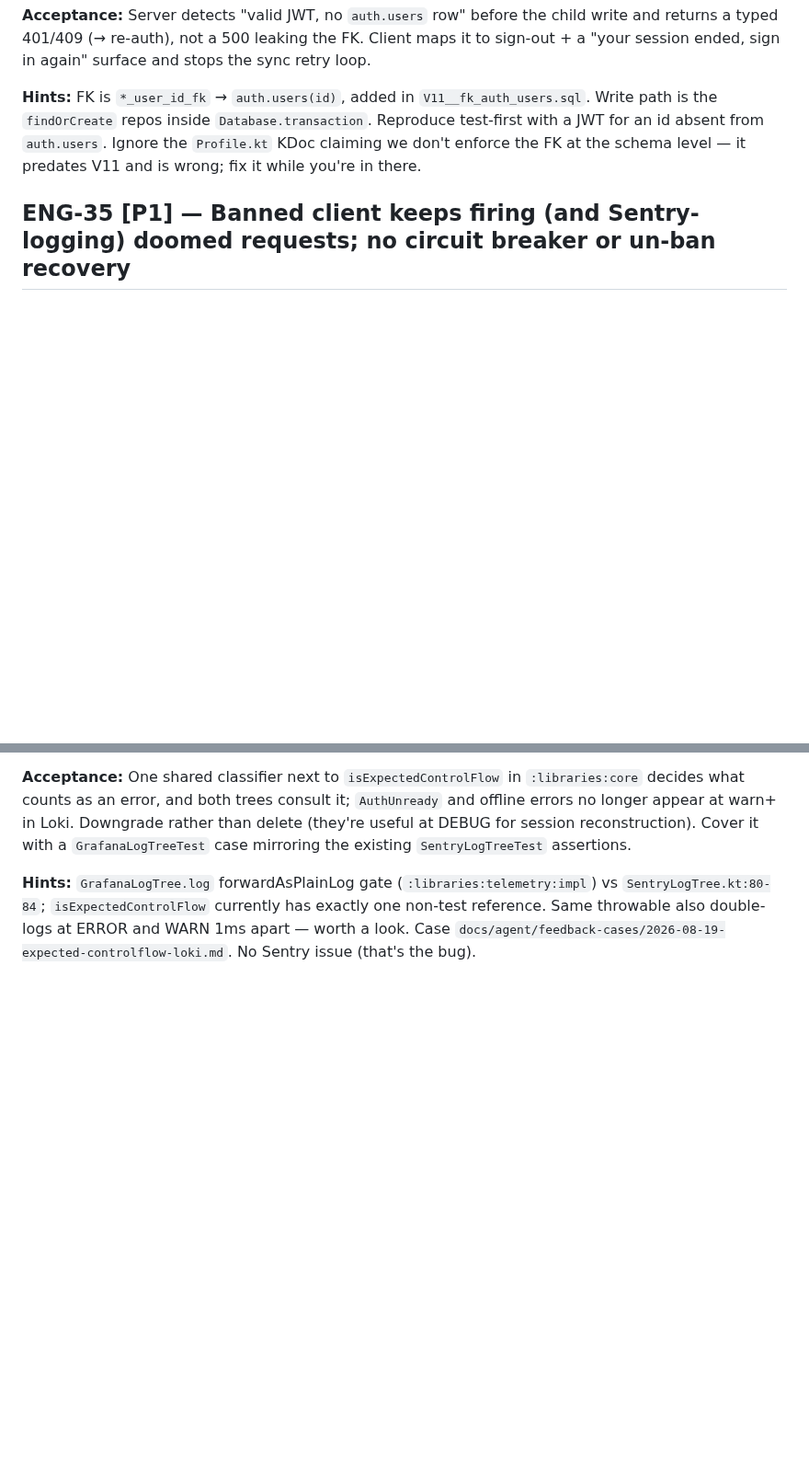
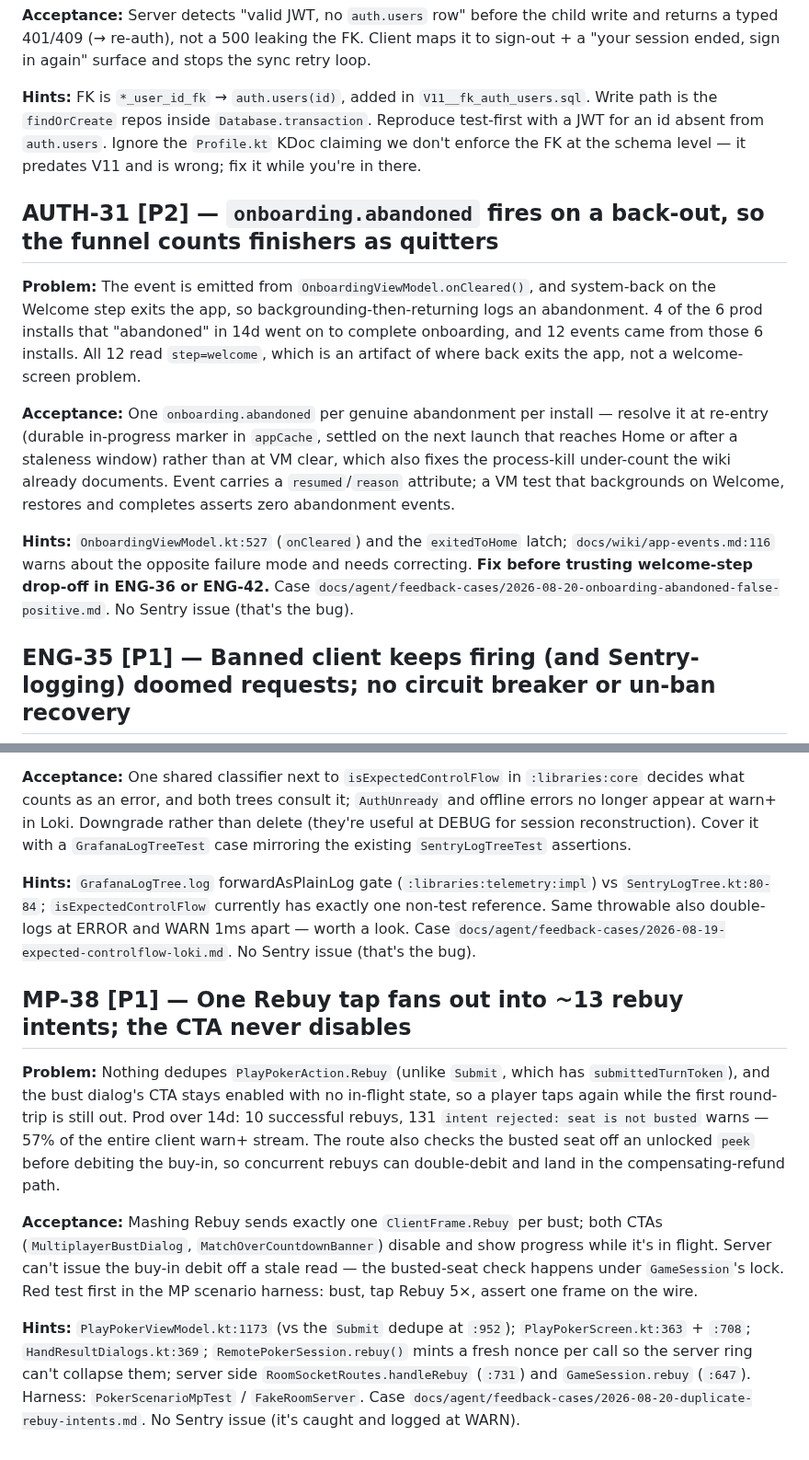
Before and after one commit to Elijah-Dangerfield/Cards, a Markdown page: docs/todo.md, 2 parts joined by grey strips. Shown at 92% size. Rendered like a GitHub page; blank space fills up the shorter version.

Commit message:
docs(todo): file MP-38 and AUTH-31 from the 08-20 observability triage
Prod stopped being idle between last night's sweep and this one, and the
first fortnight of real multiplayer traffic surfaced two defects that an
empty app could not have shown.

MP-38 [P1]: one Rebuy tap fans out into ~13 rebuy intents. 131 "seat is
not busted" rejections against 10 successful rebuys over 14d, 57% of the
whole client warn+ stream. Nothing dedupes PlayPokerAction.Rebuy and the
CTA never disables, so a player with no feedback taps again. Behind it,
the route checks the busted seat off an unlocked peek before debiting the
buy-in, so concurrent rebuys can double-debit into the refund path.

AUTH-31 [P2]: onboarding.abandoned is emitted from onCleared(), and
system-back on Welcome exits the app, so backing out and returning logs
an abandonment. 4 of the 6 installs that "abandoned" completed onboarding.
The 100%-welcome step skew is an artifact, which matters because ENG-36
and ENG-42 both reason off these events.

Case files carry the full reconstruction for each.

Co-Authored-By: Claude Opus 5 (1M context) <noreply@anthropic.com>

```diff
--- a/docs/todo.md
+++ b/docs/todo.md
@@ -31,6 +31,14 @@ Everything here is worker-pickable. Human-only work (device QA, dashboard config
 **Acceptance:** Server detects "valid JWT, no `auth.users` row" before the child write and returns a typed 401/409 (→ re-auth), not a 500 leaking the FK. Client maps it to sign-out + a "your session ended, sign in again" surface and stops the sync retry loop.
 
 **Hints:** FK is `*_user_id_fk` → `auth.users(id)`, added in `V11__fk_auth_users.sql`. Write path is the `findOrCreate` repos inside `Database.transaction`. Reproduce test-first with a JWT for an id absent from `auth.users`. Ignore the `Profile.kt` KDoc claiming we don't enforce the FK at the schema level — it predates V11 and is wrong; fix it while you're in there.
+
+## AUTH-31 [P2] — `onboarding.abandoned` fires on a back-out, so the funnel counts finishers as quitters
+
+**Problem:** The event is emitted from `OnboardingViewModel.onCleared()`, and system-back on the Welcome step exits the app, so backgrounding-then-returning logs an abandonment. 4 of the 6 prod installs that "abandoned" in 14d went on to complete onboarding, and 12 events came from those 6 installs. All 12 read `step=welcome`, which is an artifact of where back exits the app, not a welcome-screen problem.
+
+**Acceptance:** One `onboarding.abandoned` per genuine abandonment per install — resolve it at re-entry (durable in-progress marker in `appCache`, settled on the next launch that reaches Home or after a staleness window) rather than at VM clear, which also fixes the process-kill under-count the wiki already documents. Event carries a `resumed`/`reason` attribute; a VM test that backgrounds on Welcome, restores and completes asserts zero abandonment events.
+
+**Hints:** `OnboardingViewModel.kt:527` (`onCleared`) and the `exitedToHome` latch; `docs/wiki/app-events.md:116` warns about the opposite failure mode and needs correcting. **Fix before trusting welcome-step drop-off in ENG-36 or ENG-42.** Case `docs/agent/feedback-cases/2026-08-20-onboarding-abandoned-false-positive.md`. No Sentry issue (that's the bug).
 
 ## ENG-35 [P1] — Banned client keeps firing (and Sentry-logging) doomed requests; no circuit breaker or un-ban recovery
 
@@ -95,3 +103,11 @@ Everything here is worker-pickable. Human-only work (device QA, dashboard config
 **Acceptance:** One shared classifier next to `isExpectedControlFlow` in `:libraries:core` decides what counts as an error, and both trees consult it; `AuthUnready` and offline errors no longer appear at warn+ in Loki. Downgrade rather than delete (they're useful at DEBUG for session reconstruction). Cover it with a `GrafanaLogTreeTest` case mirroring the existing `SentryLogTreeTest` assertions.
 
 **Hints:** `GrafanaLogTree.log` forwardAsPlainLog gate (`:libraries:telemetry:impl`) vs `SentryLogTree.kt:80-84`; `isExpectedControlFlow` currently has exactly one non-test reference. Same throwable also double-logs at ERROR and WARN 1ms apart — worth a look. Case `docs/agent/feedback-cases/2026-08-19-expected-controlflow-loki.md`. No Sentry issue (that's the bug).
+
+## MP-38 [P1] — One Rebuy tap fans out into ~13 rebuy intents; the CTA never disables
+
+**Problem:** Nothing dedupes `PlayPokerAction.Rebuy` (unlike `Submit`, which has `submittedTurnToken`), and the bust dialog's CTA stays enabled with no in-flight state, so a player taps again while the first round-trip is still out. Prod over 14d: 10 successful rebuys, 131 `intent rejected: seat is not busted` warns — 57% of the entire client warn+ stream. The route also checks the busted seat off an unlocked `peek` before debiting the buy-in, so concurrent rebuys can double-debit and land in the compensating-refund path.
+
+**Acceptance:** Mashing Rebuy sends exactly one `ClientFrame.Rebuy` per bust; both CTAs (`MultiplayerBustDialog`, `MatchOverCountdownBanner`) disable and show progress while it's in flight. Server can't issue the buy-in debit off a stale read — the busted-seat check happens under `GameSession`'s lock. Red test first in the MP scenario harness: bust, tap Rebuy 5×, assert one frame on the wire.
+
+**Hints:** `PlayPokerViewModel.kt:1173` (vs the `Submit` dedupe at `:952`); `PlayPokerScreen.kt:363` + `:708`; `HandResultDialogs.kt:369`; `RemotePokerSession.rebuy()` mints a fresh nonce per call so the server ring can't collapse them; server side `RoomSocketRoutes.handleRebuy` (`:731`) and `GameSession.rebuy` (`:647`). Harness: `PokerScenarioMpTest` / `FakeRoomServer`. Case `docs/agent/feedback-cases/2026-08-20-duplicate-rebuy-intents.md`. No Sentry issue (it's caught and logged at WARN).
```
Also changed, not shown: 2 other files.
